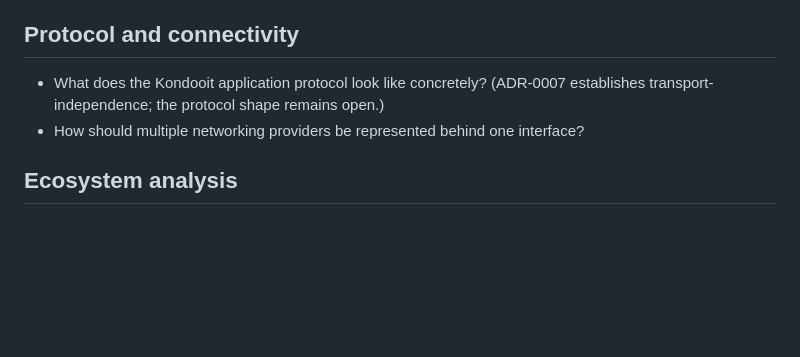
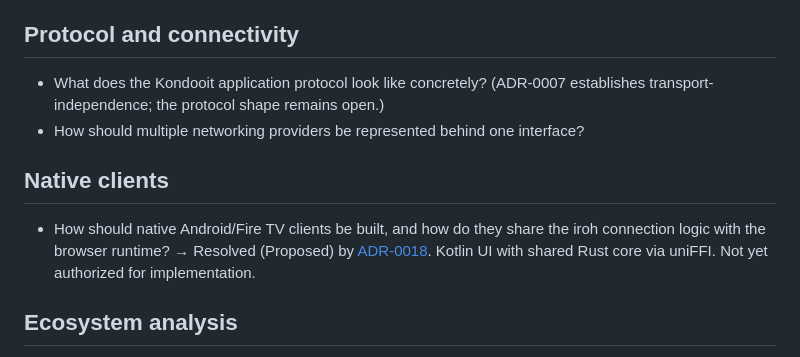
Before and after one commit to Xaque8787/kondooit, a Markdown page: architecture/OPEN_QUESTIONS.md, the part around the change. GitHub-like rendering; blank space fills up the shorter version.

```diff
--- a/architecture/OPEN_QUESTIONS.md
+++ b/architecture/OPEN_QUESTIONS.md
@@ -49,6 +49,10 @@ Unresolved questions that must be answered before the corresponding parts of the
 - What does the Kondooit application protocol look like concretely? (ADR-0007 establishes transport-independence; the protocol shape remains open.)
 - How should multiple networking providers be represented behind one interface?
 
+## Native clients
+
+- How should native Android/Fire TV clients be built, and how do they share the iroh connection logic with the browser runtime? → Resolved (Proposed) by [ADR-0018](../decisions/ADR-0018-android-fire-tv-client-architecture.md). Kotlin UI with shared Rust core via uniFFI. Not yet authorized for implementation.
+
 ## Ecosystem analysis
 
 - Which existing projects contain reusable implementation code versus architectural workarounds?
```
Also changed, not shown: decisions/ADR-0018-android-fire-tv-client-architecture.md (added, +200 -0 lines), decisions/README.md (+3 -0 lines).
